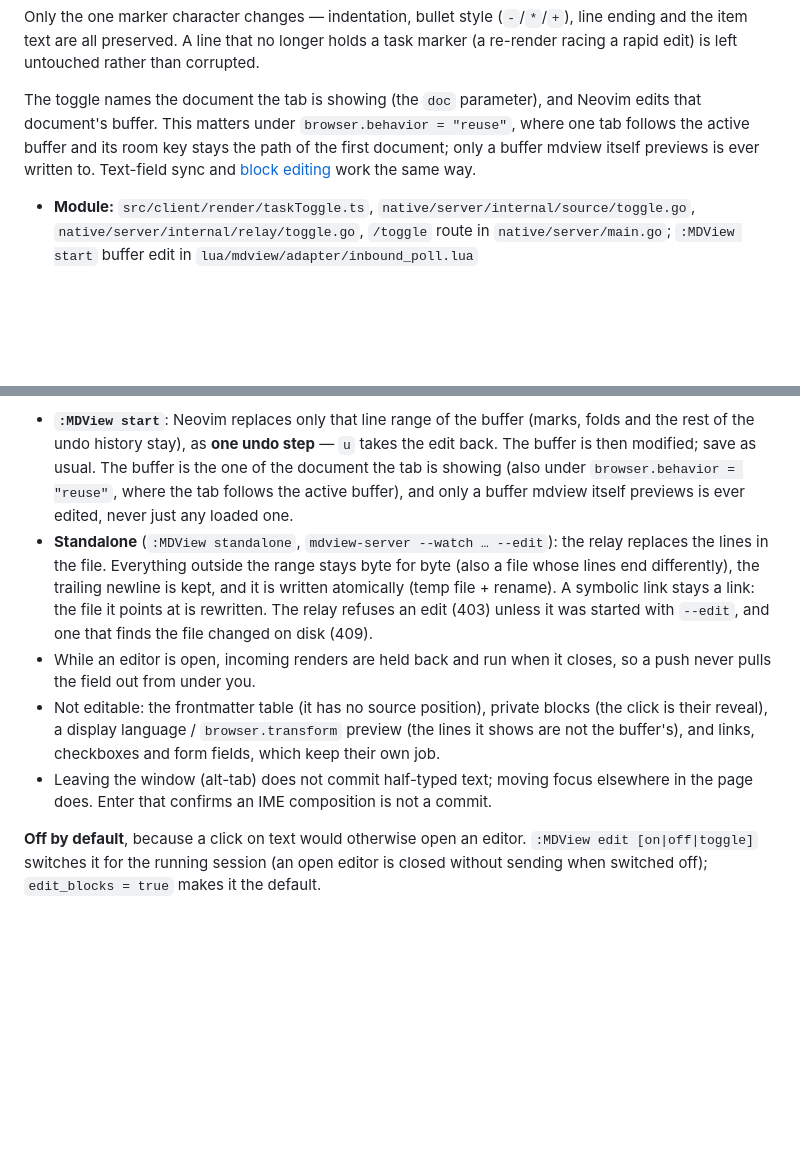
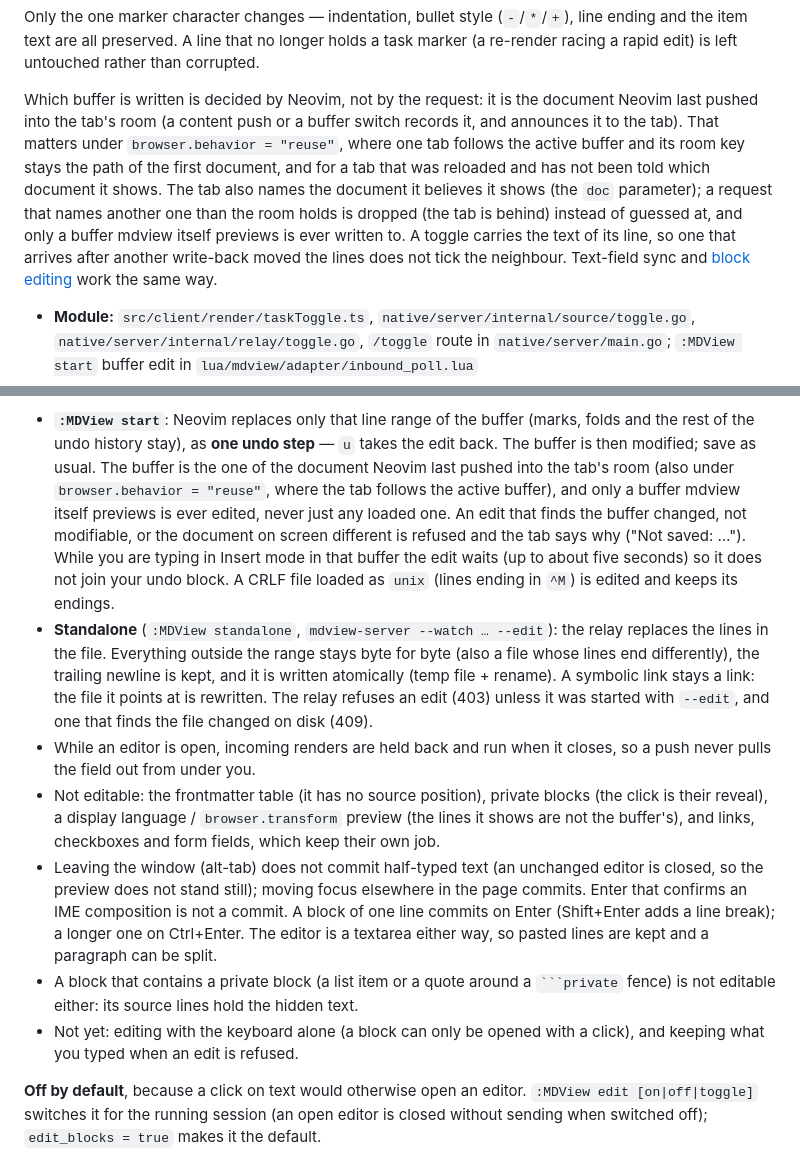
Before and after one commit to StefanBartl/mdview.nvim, a Markdown page: docs/FEATURES/PREVIEW.md, 2 parts joined by grey strips. GitHub-like rendering; blank space fills up the shorter version.

Commit message:
docs(sync): which buffer a write-back reaches and what is refused

````diff
--- a/docs/FEATURES/PREVIEW.md
+++ b/docs/FEATURES/PREVIEW.md
@@ -319,12 +319,18 @@ line ending and the item text are all preserved. A line that no longer holds a
 task marker (a re-render racing a rapid edit) is left untouched rather than
 corrupted.
 
-The toggle names the document the tab is showing (the `doc` parameter), and
-Neovim edits that document's buffer. This matters under `browser.behavior =
-"reuse"`, where one tab follows the active buffer and its room key stays the
-path of the first document; only a buffer mdview itself previews is ever
-written to. Text-field sync and [block editing](#block-editing) work the same
-way.
+Which buffer is written is decided by Neovim, not by the request: it is the
+document Neovim last pushed into the tab's room (a content push or a buffer
+switch records it, and announces it to the tab). That matters under
+`browser.behavior = "reuse"`, where one tab follows the active buffer and its
+room key stays the path of the first document, and for a tab that was reloaded
+and has not been told which document it shows. The tab also names the document
+it believes it shows (the `doc` parameter); a request that names another one
+than the room holds is dropped (the tab is behind) instead of guessed at, and
+only a buffer mdview itself previews is ever written to. A toggle carries the
+text of its line, so one that arrives after another write-back moved the lines
+does not tick the neighbour. Text-field sync and [block editing](#block-editing)
+work the same way.
 
 - **Module:** `src/client/render/taskToggle.ts`, `native/server/internal/source/toggle.go`, `native/server/internal/relay/toggle.go`, `/toggle` route in `native/server/main.go`; `:MDView start` buffer edit in `lua/mdview/adapter/inbound_poll.lua`
 - **Config:** `sync_checkboxes` (default `true`; `false` renders checkboxes read-only and, in start mode, stops the browser→Neovim poll)
@@ -381,9 +387,14 @@ note ("Not saved: …") and Neovim warns, instead of one side overwriting the ot
 - **`:MDView start`**: Neovim replaces only that line range of the buffer (marks,
   folds and the rest of the undo history stay), as **one undo step** — `u` takes
   the edit back. The buffer is then modified; save as usual. The buffer is the
-  one of the document the tab is showing (also under `browser.behavior =
-  "reuse"`, where the tab follows the active buffer), and only a buffer mdview
-  itself previews is ever edited, never just any loaded one.
+  one of the document Neovim last pushed into the tab's room (also under
+  `browser.behavior = "reuse"`, where the tab follows the active buffer), and
+  only a buffer mdview itself previews is ever edited, never just any loaded one.
+  An edit that finds the buffer changed, not modifiable, or the document on
+  screen different is refused and the tab says why ("Not saved: …"). While you
+  are typing in Insert mode in that buffer the edit waits (up to about five
+  seconds) so it does not join your undo block. A CRLF file loaded as `unix`
+  (lines ending in `^M`) is edited and keeps its endings.
 - **Standalone** (`:MDView standalone`, `mdview-server --watch … --edit`): the relay
   replaces the lines in the file. Everything outside the range stays byte for byte
   (also a file whose lines end differently), the trailing newline is kept, and it
@@ -396,9 +407,17 @@ note ("Not saved: …") and Neovim warns, instead of one side overwriting the ot
   blocks (the click is their reveal), a display language / `browser.transform`
   preview (the lines it shows are not the buffer's), and links, checkboxes and
   form fields, which keep their own job.
-- Leaving the window (alt-tab) does not commit half-typed text; moving focus
-  elsewhere in the page does. Enter that confirms an IME composition is not a
-  commit.
+- Leaving the window (alt-tab) does not commit half-typed text (an unchanged
+  editor is closed, so the preview does not stand still); moving focus elsewhere
+  in the page commits. Enter that confirms an IME composition is not a commit.
+  A block of one line commits on Enter (Shift+Enter adds a line break); a longer
+  one on Ctrl+Enter. The editor is a textarea either way, so pasted lines are
+  kept and a paragraph can be split.
+- A block that contains a private block (a list item or a quote around a
+  ` ```private ` fence) is not editable either: its source lines hold the
+  hidden text.
+- Not yet: editing with the keyboard alone (a block can only be opened with a
+  click), and keeping what you typed when an edit is refused.
 
 **Off by default**, because a click on text would otherwise open an editor.
 `:MDView edit [on|off|toggle]` switches it for the running session (an open
````
